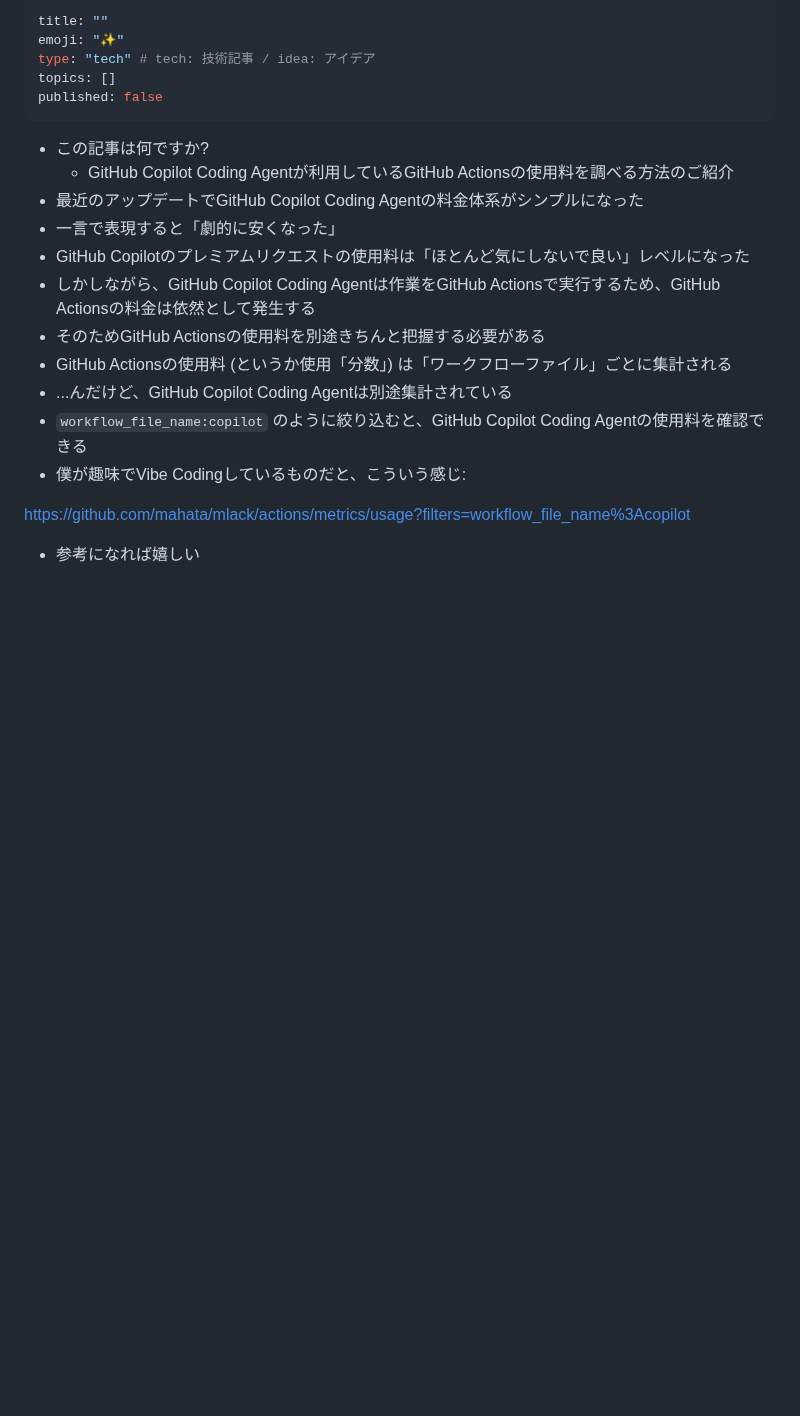
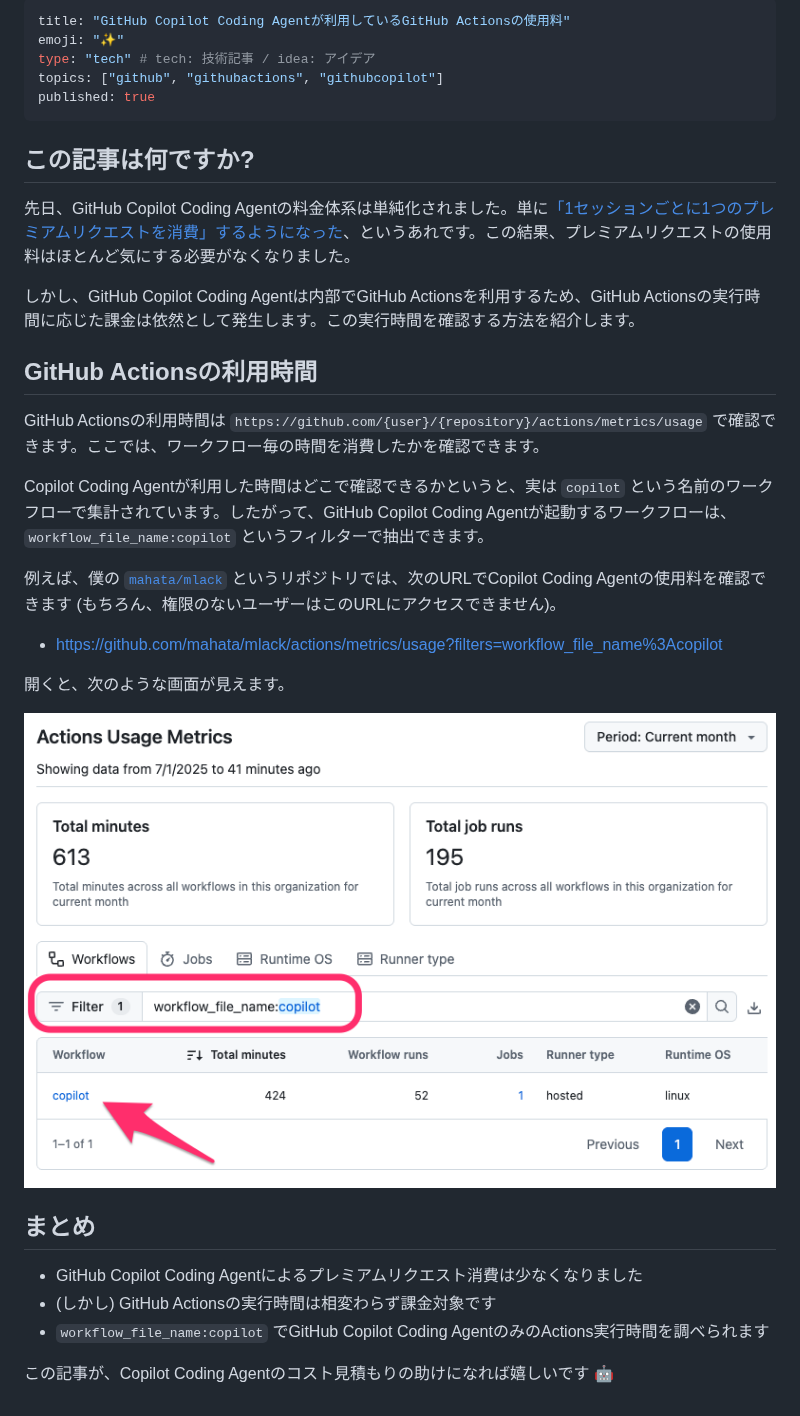
Before and after one commit to mahata/zenn-articles, a Markdown page: articles/actions-usage-for-github-coding-agent.md, the part around the change. Rendered like a GitHub page; pictures changed too: images/actions-usage-for-github-coding-agent/actions-usage.png (added); blank space fills up the shorter version.

Commit message:
feat: update article on GitHub Actions usage for GitHub Copilot Coding Agent and add usage image

```diff
--- a/articles/actions-usage-for-github-coding-agent.md
+++ b/articles/actions-usage-for-github-coding-agent.md
@@ -1,23 +1,35 @@
 ---
-title: ""
+title: "GitHub Copilot Coding Agentが利用しているGitHub Actionsの使用料"
 emoji: "✨"
 type: "tech" # tech: 技術記事 / idea: アイデア
-topics: []
-published: false
+topics: ["github", "githubactions", "githubcopilot"]
+published: true
 ---
 
-* この記事は何ですか?
-  * GitHub Copilot Coding Agentが利用しているGitHub Actionsの使用料を調べる方法のご紹介
-* 最近のアップデートでGitHub Copilot Coding Agentの料金体系がシンプルになった
-* 一言で表現すると「劇的に安くなった」
-* GitHub Copilotのプレミアムリクエストの使用料は「ほとんど気にしないで良い」レベルになった
-* しかしながら、GitHub Copilot Coding Agentは作業をGitHub Actionsで実行するため、GitHub Actionsの料金は依然として発生する
-* そのためGitHub Actionsの使用料を別途きちんと把握する必要がある
-* GitHub Actionsの使用料 (というか使用「分数」) は「ワークフローファイル」ごとに集計される
-* ...んだけど、GitHub Copilot Coding Agentは別途集計されている
-* `workflow_file_name:copilot` のように絞り込むと、GitHub Copilot Coding Agentの使用料を確認できる
-* 僕が趣味でVibe Codingしているものだと、こういう感じ:
+## この記事は何ですか?
 
-https://github.com/mahata/mlack/actions/metrics/usage?filters=workflow_file_name%3Acopilot
+先日、GitHub Copilot Coding Agentの料金体系は単純化されました。単に[「1セッションごとに1つのプレミアムリクエストを消費」するようになった](https://github.blog/jp/2025-07-11-github-copilot-coding-agent-now-uses-one-premium-request-per-session/)、というあれです。この結果、プレミアムリクエストの使用料はほとんど気にする必要がなくなりました。
 
-* 参考になれば嬉しい
+しかし、GitHub Copilot Coding Agentは内部でGitHub Actionsを利用するため、GitHub Actionsの実行時間に応じた課金は依然として発生します。この実行時間を確認する方法を紹介します。
+
+## GitHub Actionsの利用時間
+
+GitHub Actionsの利用時間は `https://github.com/{user}/{repository}/actions/metrics/usage` で確認できます。ここでは、ワークフロー毎の時間を消費したかを確認できます。
+
+Copilot Coding Agentが利用した時間はどこで確認できるかというと、実は `copilot` という名前のワークフローで集計されています。したがって、GitHub Copilot Coding Agentが起動するワークフローは、`workflow_file_name:copilot` というフィルターで抽出できます。
+
+例えば、僕の [`mahata/mlack`](https://github.com/mahata/mlack) というリポジトリでは、次のURLでCopilot Coding Agentの使用料を確認できます (もちろん、権限のないユーザーはこのURLにアクセスできません)。
+
+* https://github.com/mahata/mlack/actions/metrics/usage?filters=workflow_file_name%3Acopilot
+
+開くと、次のような画面が見えます。
+
+![Actions Usage for GitHub Copilot Coding Agent](/images/actions-usage-for-github-coding-agent/actions-usage.png)
+
+## まとめ
+
+* GitHub Copilot Coding Agentによるプレミアムリクエスト消費は少なくなりました
+* (しかし) GitHub Actionsの実行時間は相変わらず課金対象です
+* `workflow_file_name:copilot` でGitHub Copilot Coding AgentのみのActions実行時間を調べられます
+
+この記事が、Copilot Coding Agentのコスト見積もりの助けになれば嬉しいです 🤖
```
